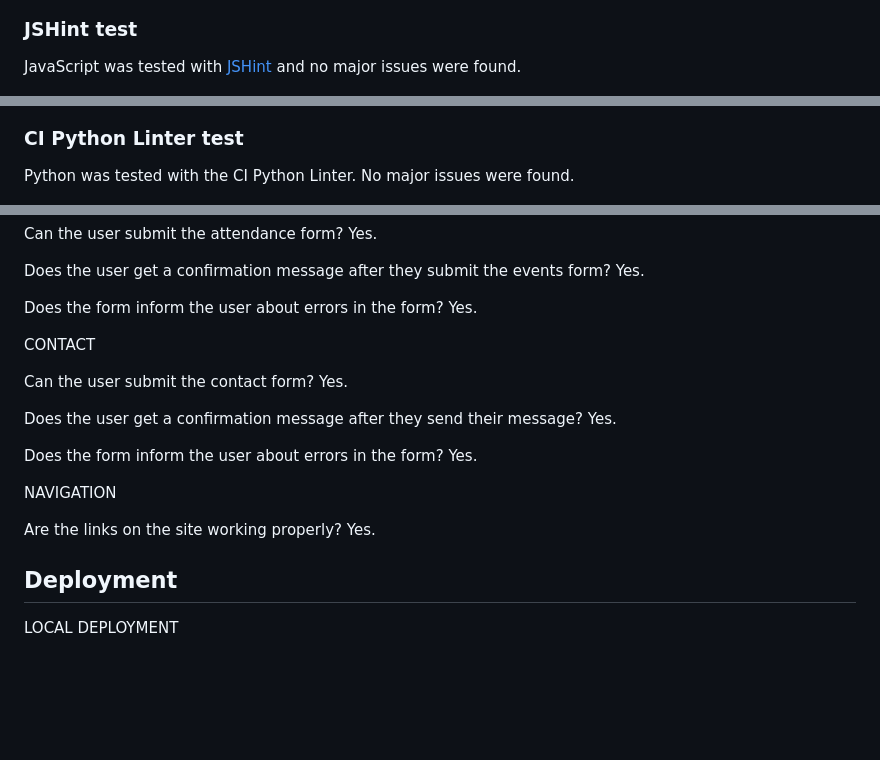
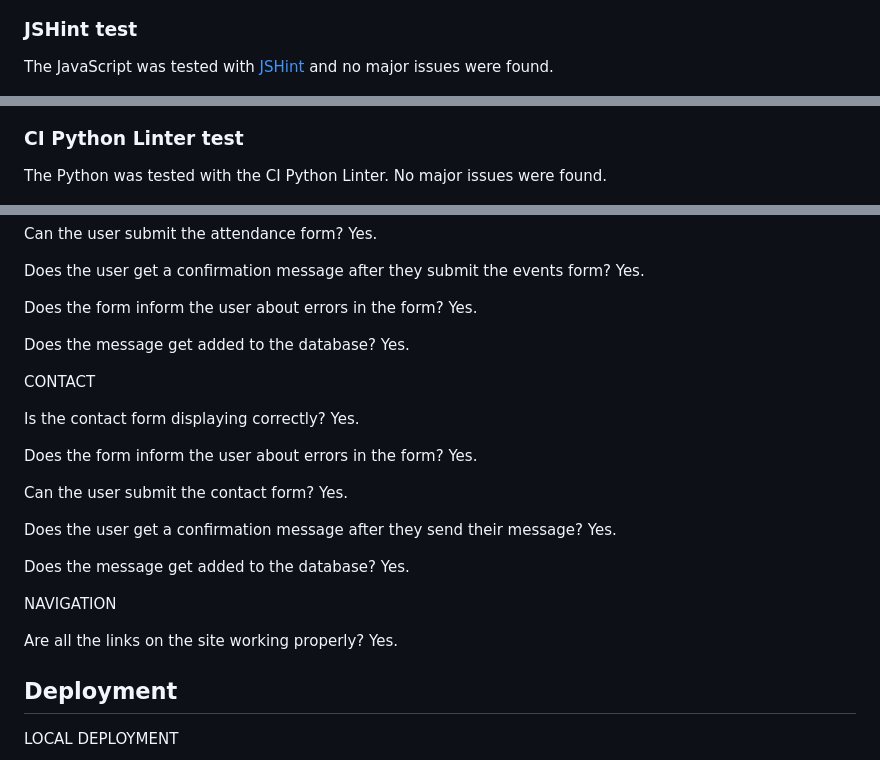
Before and after one commit to CatherineP37/project_5, a Markdown page: README.md, 3 parts joined by grey strips. Drawn GitHub-style; blank space fills up the shorter version.

Commit message:
Add information about manual testing to testing section of README.md

```diff
--- a/README.md
+++ b/README.md
@@ -244,13 +244,13 @@ The CSS was tested with [CSS W3C Validator](https://jigsaw.w3.org/css-validator/
 
 ### JSHint test
 
-JavaScript was tested with [JSHint](https://jshint.com/) and no major issues were found.
+The JavaScript was tested with [JSHint](https://jshint.com/) and no major issues were found.
 
 ![JSHint test](images/js_test.png)
 
 ### CI Python Linter test
 
-Python was tested with the CI Python Linter. No major issues were found.
+The Python was tested with the CI Python Linter. No major issues were found.
 
 ![CI Python Linter test](images/python_test_1.png)
 
@@ -350,8 +464,16 @@ Yes.
 Does the form inform the user about errors in the form?
 Yes.
 
+Does the message get added to the database?
+Yes.
 
 CONTACT
+
+Is the contact form displaying correctly?
+Yes.
+
+Does the form inform the user about errors in the form?
+Yes.
 
 Can the user submit the contact form?
 Yes.
@@ -359,15 +481,13 @@ Yes.
 Does the user get a confirmation message after they send their message?
 Yes.
 
-Does the form inform the user about errors in the form?
+Does the message get added to the database?
 Yes.
-
 
 NAVIGATION
 
-Are the links on the site working properly?
+Are all the links on the site working properly?
 Yes.
-
 
 ## Deployment
 
```
Also changed, not shown: other parts of README.md (+118 -4 lines).
